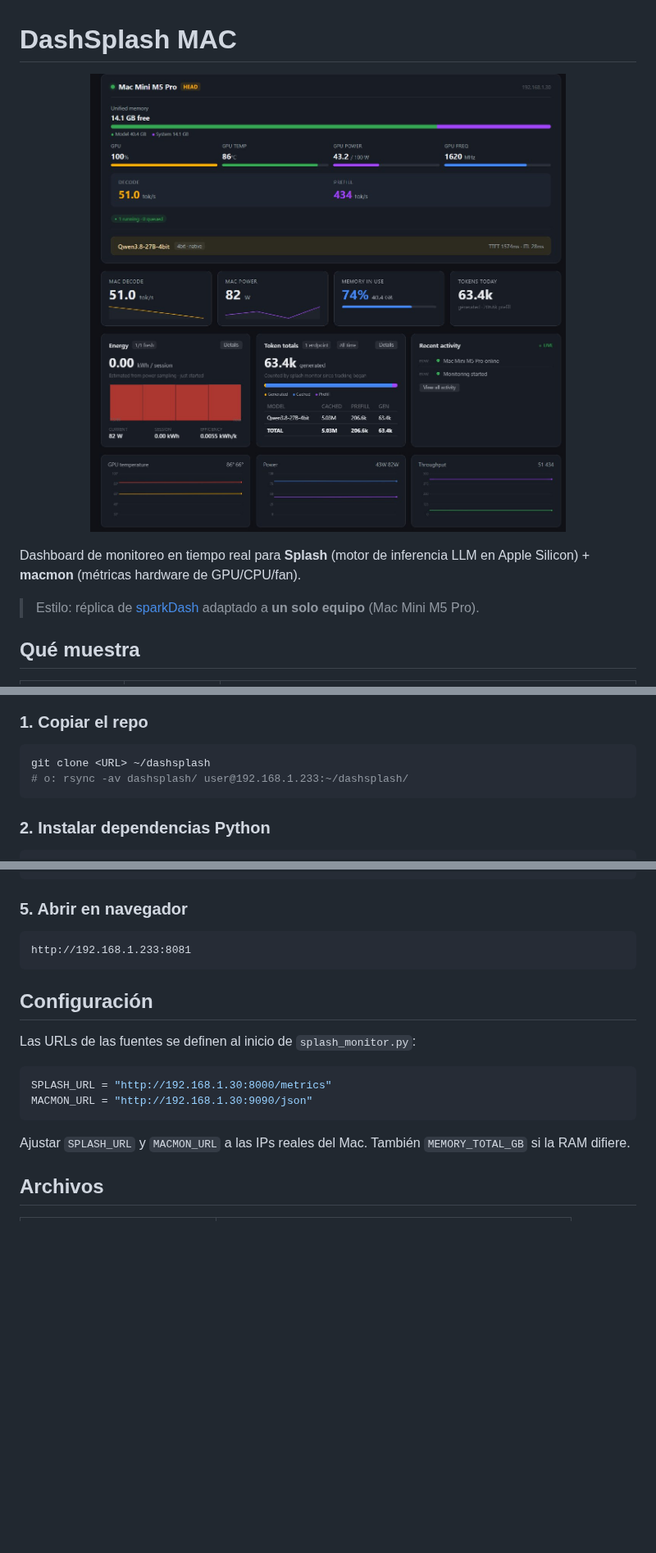
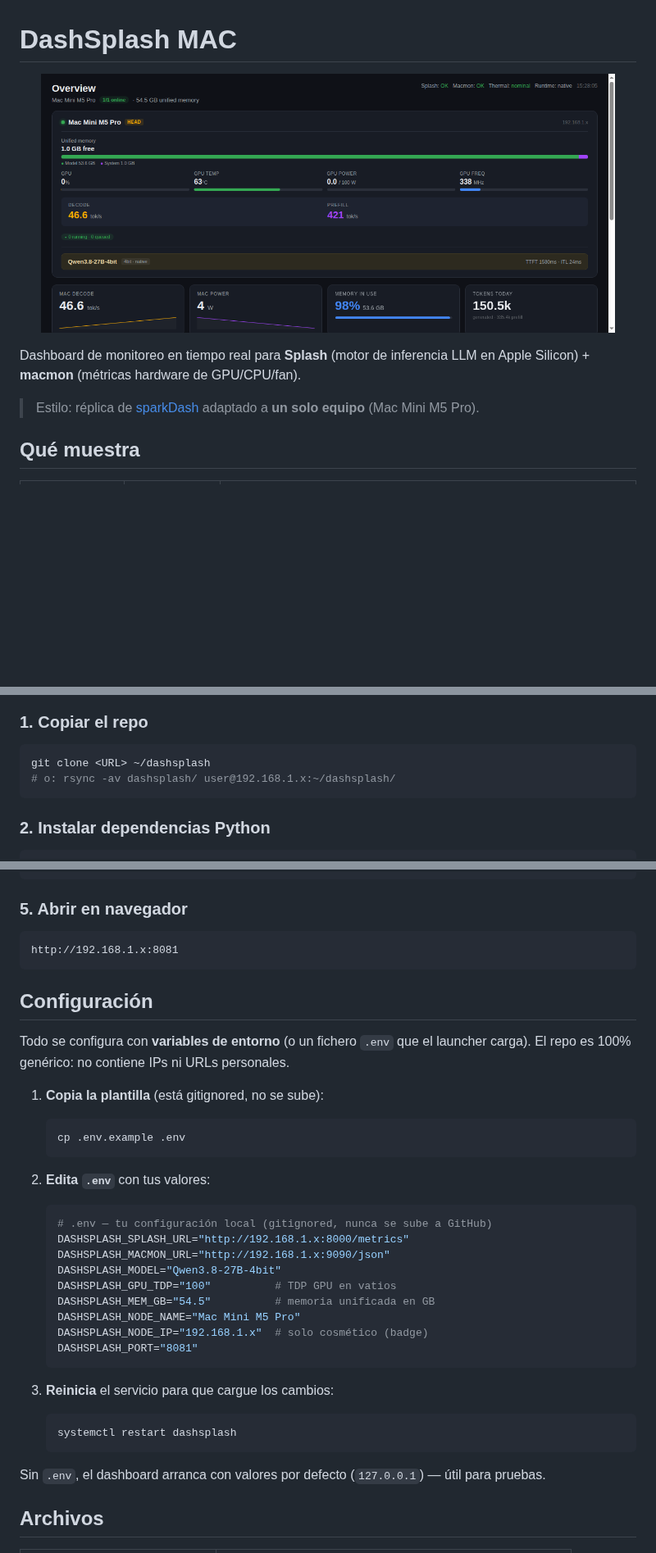
Before and after one commit to xpatarrao/DashSplash-MAC, a Markdown page: README.md, 3 parts joined by grey strips. Shown at 82% size. Drawn GitHub-style; pictures changed too: preview.jpg; blank space fills up the shorter version.

````diff
--- a/README.md
+++ b/README.md
@@ -83,7 +83,7 @@ brew install vladkens/macmon/macmon   # macmon
 
 ```bash
 git clone <URL> ~/dashsplash
-# o: rsync -av dashsplash/ user@192.168.1.233:~/dashsplash/
+# o: rsync -av dashsplash/ user@192.168.1.x:~/dashsplash/
 ```
 
 ### 2. Instalar dependencias Python
@@ -112,19 +112,40 @@ curl http://localhost:8081/
 ### 5. Abrir en navegador
 
 ```
-http://192.168.1.233:8081
+http://192.168.1.x:8081
 ```
 
 ## Configuración
 
-Las URLs de las fuentes se definen al inicio de `splash_monitor.py`:
+Todo se configura con **variables de entorno** (o un fichero `.env` que el launcher carga). El repo es 100% genérico: no contiene IPs ni URLs personales.
 
-```python
-SPLASH_URL = "http://192.168.1.30:8000/metrics"
-MACMON_URL = "http://192.168.1.30:9090/json"
-```
+1. **Copia la plantilla** (está gitignored, no se sube):
 
-Ajustar `SPLASH_URL` y `MACMON_URL` a las IPs reales del Mac. También `MEMORY_TOTAL_GB` si la RAM difiere.
+   ```bash
+   cp .env.example .env
+   ```
+
+2. **Edita `.env`** con tus valores:
+
+   ```bash
+   # .env — tu configuración local (gitignored, nunca se sube a GitHub)
+   DASHSPLASH_SPLASH_URL="http://192.168.1.x:8000/metrics"
+   DASHSPLASH_MACMON_URL="http://192.168.1.x:9090/json"
+   DASHSPLASH_MODEL="Qwen3.8-27B-4bit"
+   DASHSPLASH_GPU_TDP="100"          # TDP GPU en vatios
+   DASHSPLASH_MEM_GB="54.5"          # memoria unificada en GB
+   DASHSPLASH_NODE_NAME="Mac Mini M5 Pro"
+   DASHSPLASH_NODE_IP="192.168.1.x"  # solo cosmético (badge)
+   DASHSPLASH_PORT="8081"
+   ```
+
+3. **Reinicia** el servicio para que cargue los cambios:
+
+   ```bash
+   systemctl restart dashsplash
+   ```
+
+Sin `.env`, el dashboard arranca con valores por defecto (`127.0.0.1`) — útil para pruebas.
 
 ## Archivos
 
````
Also changed, not shown: other parts of README.md (+6 -6 lines), 4 other files.
